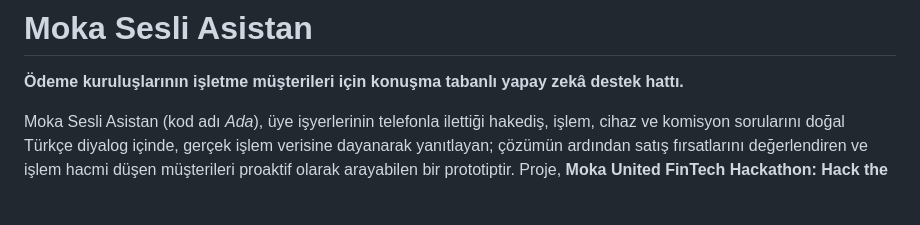
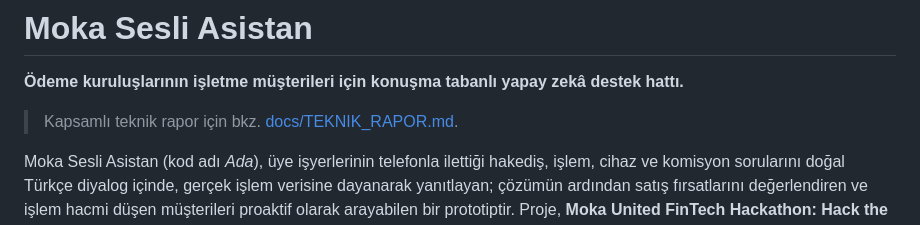
Before and after one commit to demiraay/moka-sesli-asistan, a Markdown page: README.md, the part around the change. Rendered like a GitHub page; blank space fills up the shorter version.

Commit message:
Teknik rapor: tasarım, uygulama ve kavram doğrulama değerlendirmesi

```diff
--- a/README.md
+++ b/README.md
@@ -1,6 +1,8 @@
 # Moka Sesli Asistan
 
 **Ödeme kuruluşlarının işletme müşterileri için konuşma tabanlı yapay zekâ destek hattı.**
+
+> Kapsamlı teknik rapor için bkz. [docs/TEKNIK_RAPOR.md](docs/TEKNIK_RAPOR.md).
 
 Moka Sesli Asistan (kod adı *Ada*), üye işyerlerinin telefonla ilettiği hakediş,
 işlem, cihaz ve komisyon sorularını doğal Türkçe diyalog içinde, gerçek işlem
```
Also changed, not shown: docs/TEKNIK_RAPOR.md (added, +413 -0 lines).
